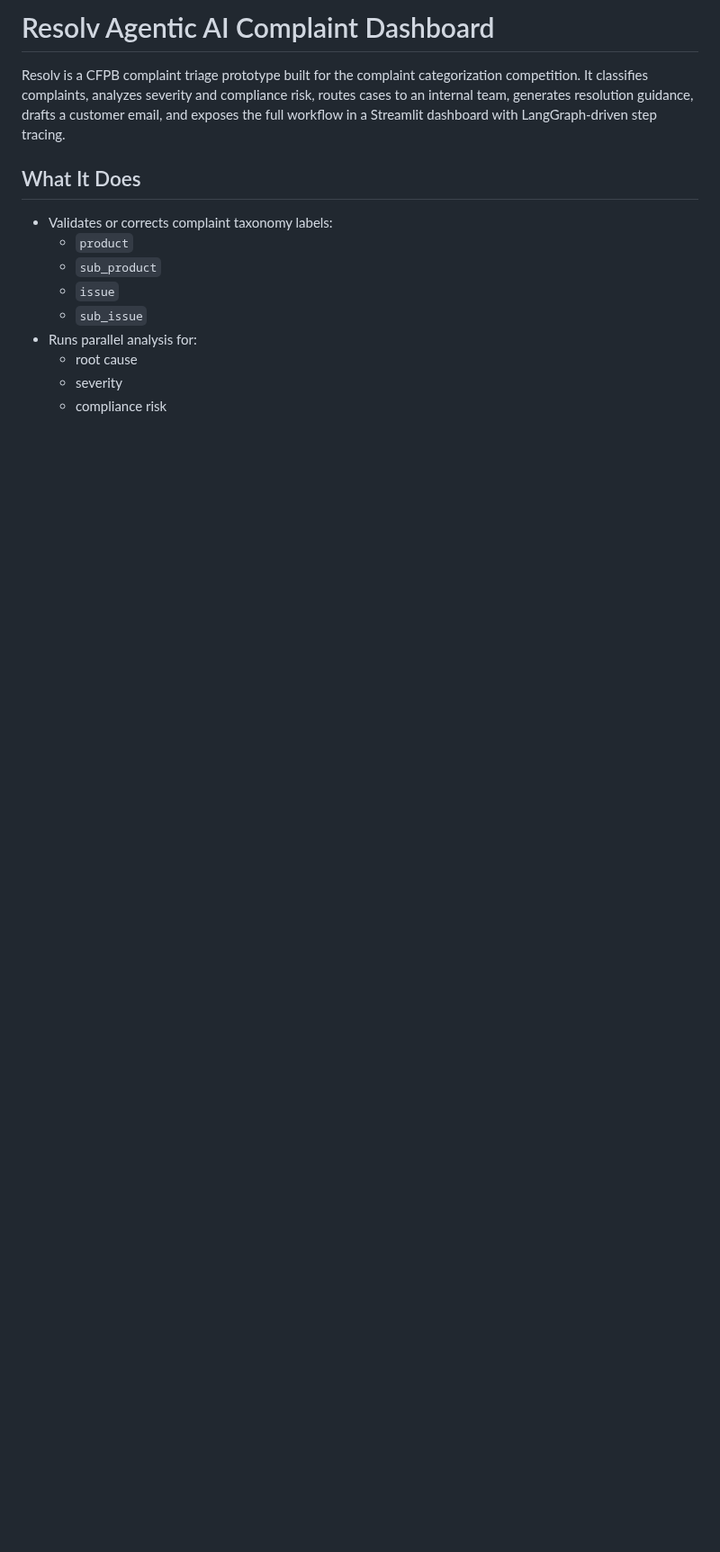
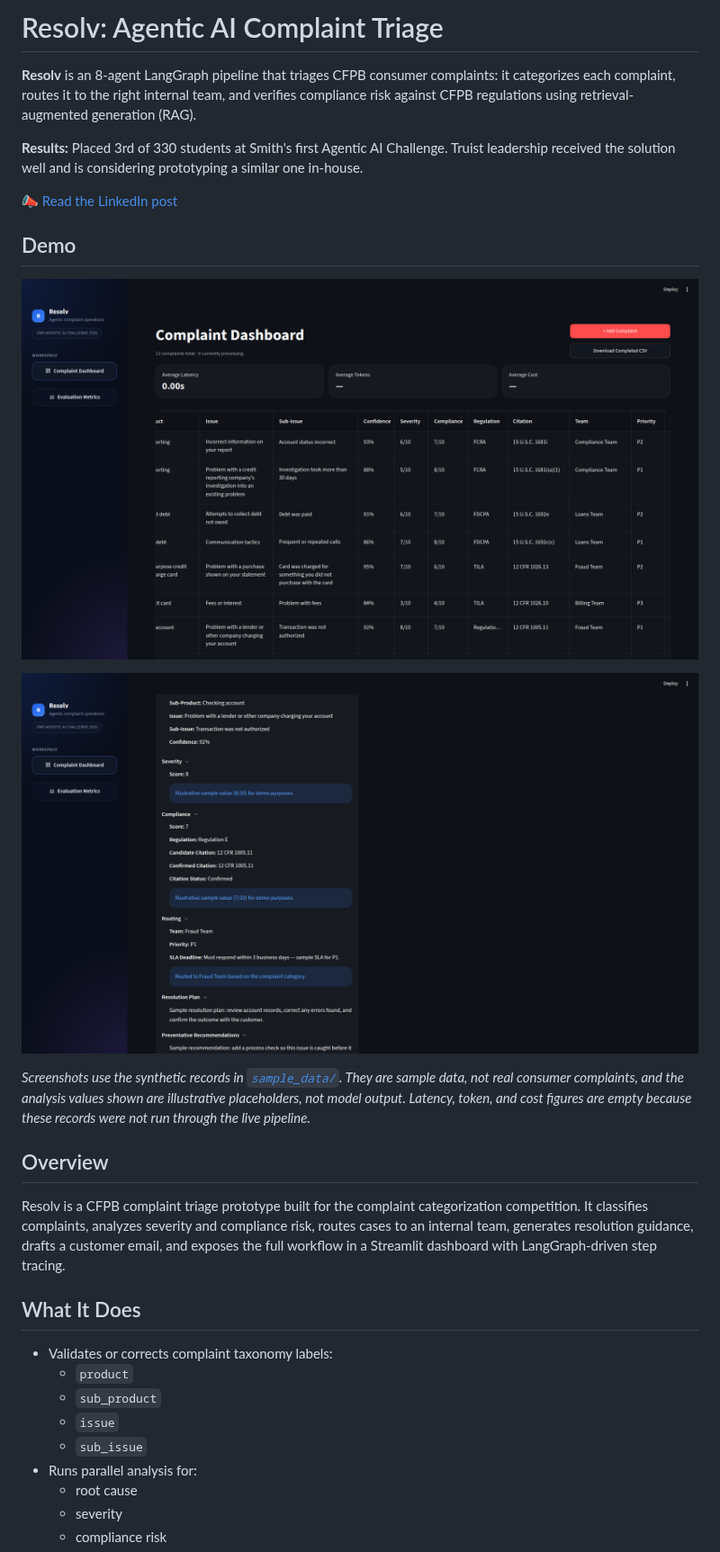
Before and after one commit to Kaythecreator/Resolv-Agentic-AI-Competition, a Markdown page: README.md, the part around one of its changes. Shown at 90% size. Drawn GitHub-style; pictures changed too: docs/screenshots/complaint_detail.png (added), docs/screenshots/dashboard.png (added); blank space fills up the shorter version.

```diff
--- a/README.md
+++ b/README.md
@@ -1,4 +1,20 @@
-# Resolv Agentic AI Complaint Dashboard
+# Resolv: Agentic AI Complaint Triage
+
+**Resolv** is an 8-agent LangGraph pipeline that triages CFPB consumer complaints: it categorizes each complaint, routes it to the right internal team, and verifies compliance risk against CFPB regulations using retrieval-augmented generation (RAG).
+
+**Results:** Placed 3rd of 330 students at Smith's first Agentic AI Challenge. Truist leadership received the solution well and is considering prototyping a similar one in-house.
+
+📣 [Read the LinkedIn post](https://lnkd.in/p/eeGV7Kyw)
+
+## Demo
+
+![Complaint dashboard with sample data](docs/screenshots/dashboard.png)
+
+![Complaint detail view](docs/screenshots/complaint_detail.png)
+
+_Screenshots use the synthetic records in [`sample_data/`](sample_data/sample_complaints.json). They are sample data, not real consumer complaints, and the analysis values shown are illustrative placeholders, not model output. Latency, token, and cost figures are empty because these records were not run through the live pipeline._
+
+## Overview
 
 Resolv is a CFPB complaint triage prototype built for the complaint categorization competition. It classifies complaints, analyzes severity and compliance risk, routes cases to an internal team, generates resolution guidance, drafts a customer email, and exposes the full workflow in a Streamlit dashboard with LangGraph-driven step tracing.
 
```
Also changed, not shown: other parts of README.md (+19 -12 lines), 3 other files.
